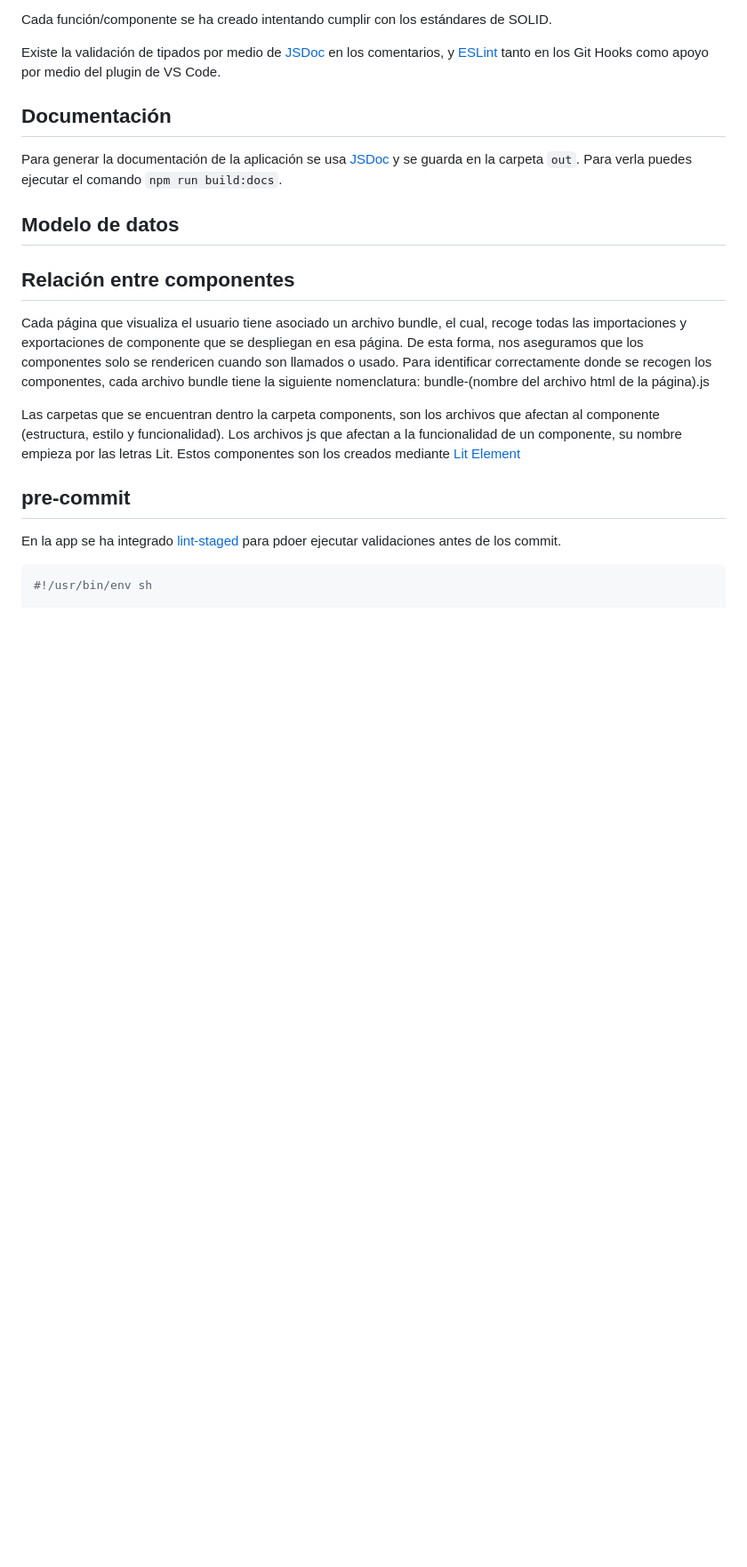
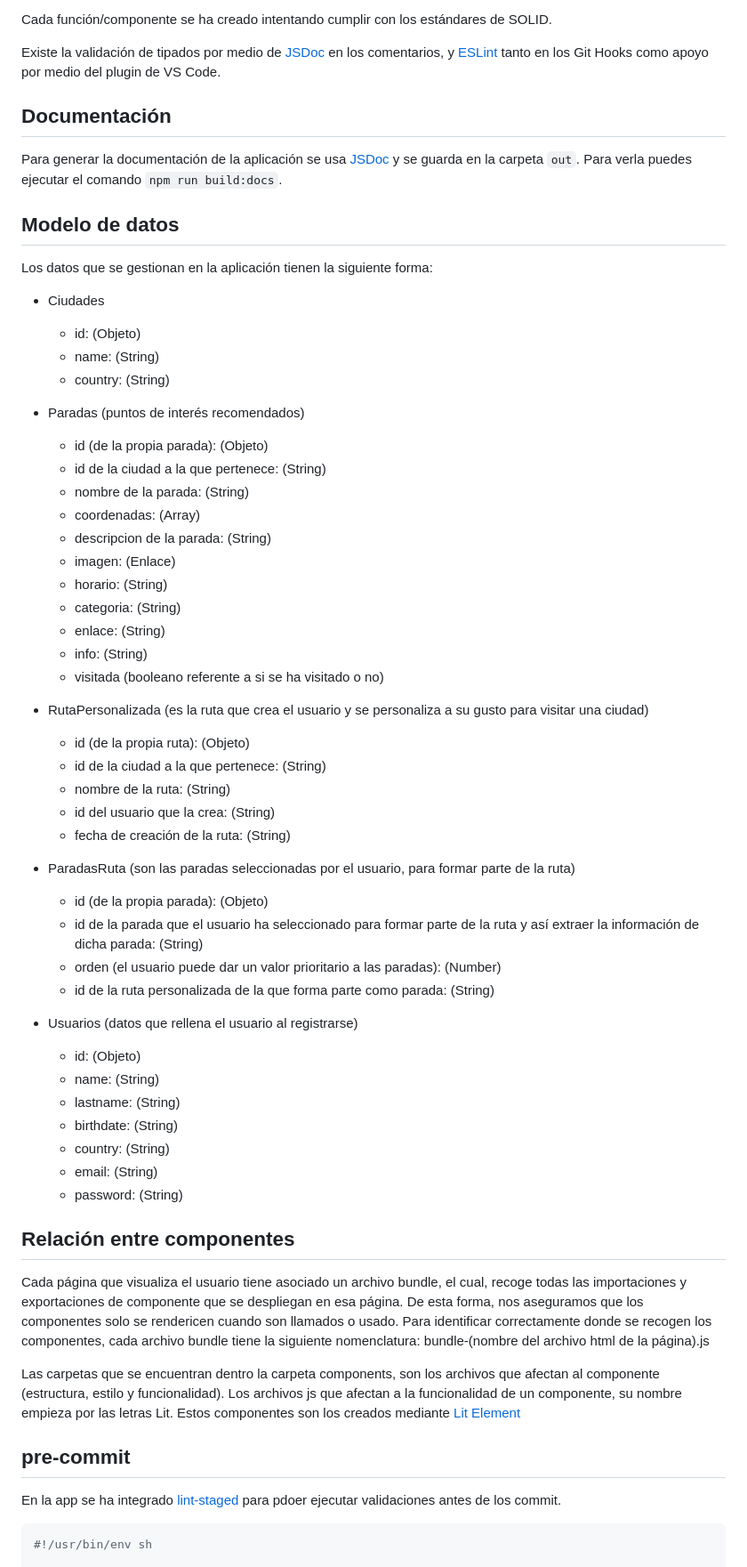
Before and after one commit to Javiribs/Creador-de-rutas-main, a Markdown page: README.md, the part around the change. Shown at 89% size. GitHub-like rendering; blank space fills up the shorter version.

Commit message:
update readme 5

```diff
--- a/README.md
+++ b/README.md
@@ -119,6 +119,48 @@ Para generar la documentación de la aplicación se usa [JSDoc](https://jsdoc.ap
 
 ## Modelo de datos
 
+Los datos que se gestionan en la aplicación tienen la siguiente forma:
+
+- Ciudades
+  - id: (Objeto)
+  - name: (String)
+  - country: (String)
+
+- Paradas (puntos de interés recomendados)
+  - id (de la propia parada): (Objeto)
+  - id de la ciudad a la que pertenece: (String)
+  - nombre de la parada: (String)
+  - coordenadas: (Array)
+  - descripcion de la parada: (String)
+  - imagen: (Enlace)
+  - horario: (String)
+  - categoria: (String)
+  - enlace: (String)
+  - info: (String)
+  - visitada (booleano referente a si se ha visitado o no)
+
+- RutaPersonalizada (es la ruta que crea el usuario y se personaliza a su gusto para visitar una ciudad)
+  - id (de la propia ruta): (Objeto)
+  - id de la ciudad a la que pertenece: (String)
+  - nombre de la ruta: (String)
+  - id del usuario que la crea: (String)
+  - fecha de creación de la ruta: (String)
+
+- ParadasRuta (son las paradas seleccionadas por el usuario, para formar parte de la ruta)
+  - id (de la propia parada): (Objeto)
+  - id de la parada que el usuario ha seleccionado para formar parte de la ruta y así extraer la información de dicha parada: (String)
+  - orden (el usuario puede dar un valor prioritario a las paradas): (Number)
+  - id de la ruta personalizada de la que forma parte como parada: (String)
+
+- Usuarios (datos que rellena el usuario al registrarse)
+  - id: (Objeto)
+  - name: (String)
+  - lastname: (String)
+  - birthdate: (String)
+  - country: (String)
+  - email: (String)
+  - password: (String)
+
 ## Relación entre componentes
 
 Cada página que visualiza el usuario tiene asociado un archivo bundle, el cual, recoge todas las importaciones y exportaciones de componente que se despliegan en esa página. De esta forma, nos aseguramos que los componentes solo se rendericen cuando son llamados o usado. Para identificar correctamente donde se recogen los componentes, cada archivo bundle tiene la siguiente nomenclatura: bundle-(nombre del archivo html de la página).js
```
